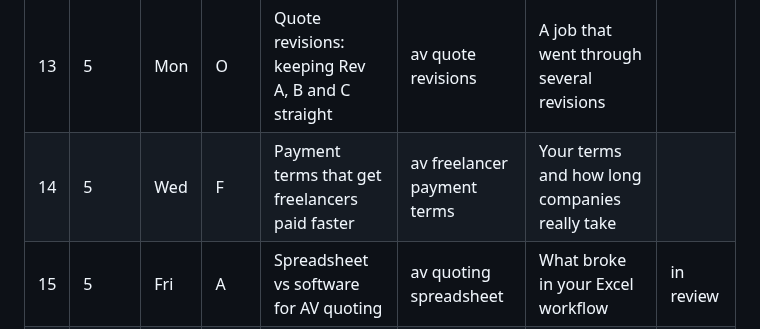
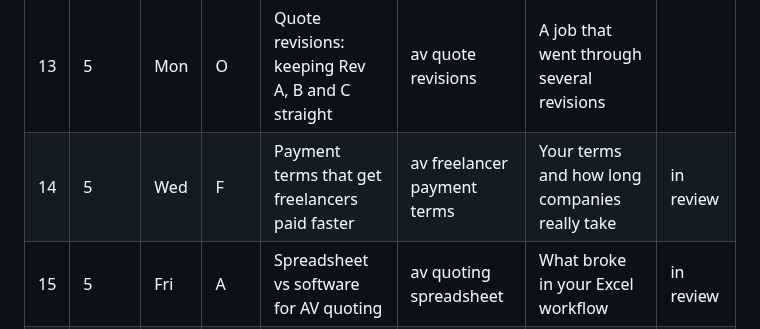
Before and after one commit to avland-app/avland-hub, a Markdown page: BLOG_TOPICS.md, the part around the change. GitHub-like rendering.

Commit message:
Mark #14 in review
Co-Authored-By: Claude Sonnet 5.5 <noreply@anthropic.com>

```diff
--- a/BLOG_TOPICS.md
+++ b/BLOG_TOPICS.md
@@ -23,7 +23,7 @@ Audience key: **O** = AV company owners/PMs, **F** = AV freelancers, **I** = ins
 | 11 | 4 | Wed | F | Parking, travel and kit fees on a freelance invoice | freelance av invoice expenses | Expenses you add and how you word them | in review |
 | 12 | 4 | Fri | O | How to stop double-booking AV gear | av equipment availability | A near-miss with overlapping shows | |
 | 13 | 5 | Mon | O | Quote revisions: keeping Rev A, B and C straight | av quote revisions | A job that went through several revisions | |
-| 14 | 5 | Wed | F | Payment terms that get freelancers paid faster | av freelancer payment terms | Your terms and how long companies really take | |
+| 14 | 5 | Wed | F | Payment terms that get freelancers paid faster | av freelancer payment terms | Your terms and how long companies really take | in review |
 | 15 | 5 | Fri | A | Spreadsheet vs software for AV quoting | av quoting spreadsheet | What broke in your Excel workflow | in review |
 | 16 | 6 | Mon | O | How to quote AV crew positions (A1, V1, L1, TD) | av crew positions | Rates or roles you list on quotes | |
 | 17 | 6 | Wed | F | 1099 basics for AV freelancers (not tax advice) | av freelancer 1099 | Nothing personal; general facts only | |
```
